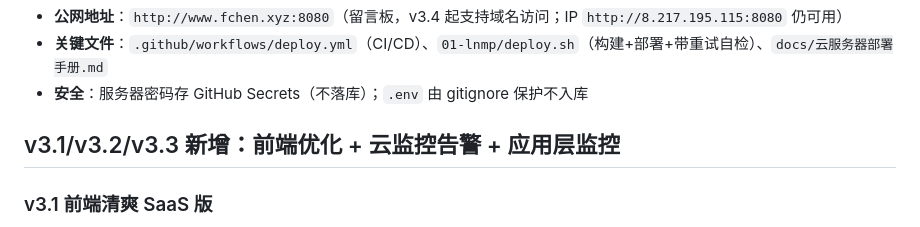
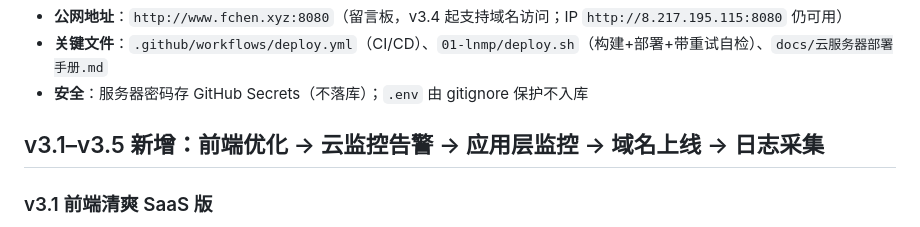
Before and after one commit to chenxuanyeqwq/k8s-monitoring-project, a Markdown page: README.md, the part around the change. Rendered like a GitHub page.

Commit message:
docs: README 章节标题统一为 v3.1-v3.5 版本演进

```diff
--- a/README.md
+++ b/README.md
@@ -87,7 +87,7 @@ GitHub push → Actions(拉代码) → scp 上传 01-lnmp → SSH 执行 deploy.
 - **关键文件**：`.github/workflows/deploy.yml`（CI/CD）、`01-lnmp/deploy.sh`（构建+部署+带重试自检）、`docs/云服务器部署手册.md`
 - **安全**：服务器密码存 GitHub Secrets（不落库）；`.env` 由 gitignore 保护不入库
 
-## v3.1/v3.2/v3.3 新增：前端优化 + 云监控告警 + 应用层监控
+## v3.1–v3.5 新增：前端优化 → 云监控告警 → 应用层监控 → 域名上线 → 日志采集
 
 ### v3.1 前端清爽 SaaS 版
 留言板前端整体重写（单文件 `01-lnmp/php/www/index.php`）：CSS 设计令牌、友好时间（PHP ISO + JS 相对时间）、提交 Toast（PRG 防重复提交）、精致空状态、移动端适配。安全防护（prepare + htmlspecialchars + PRG）全程保持。
```
